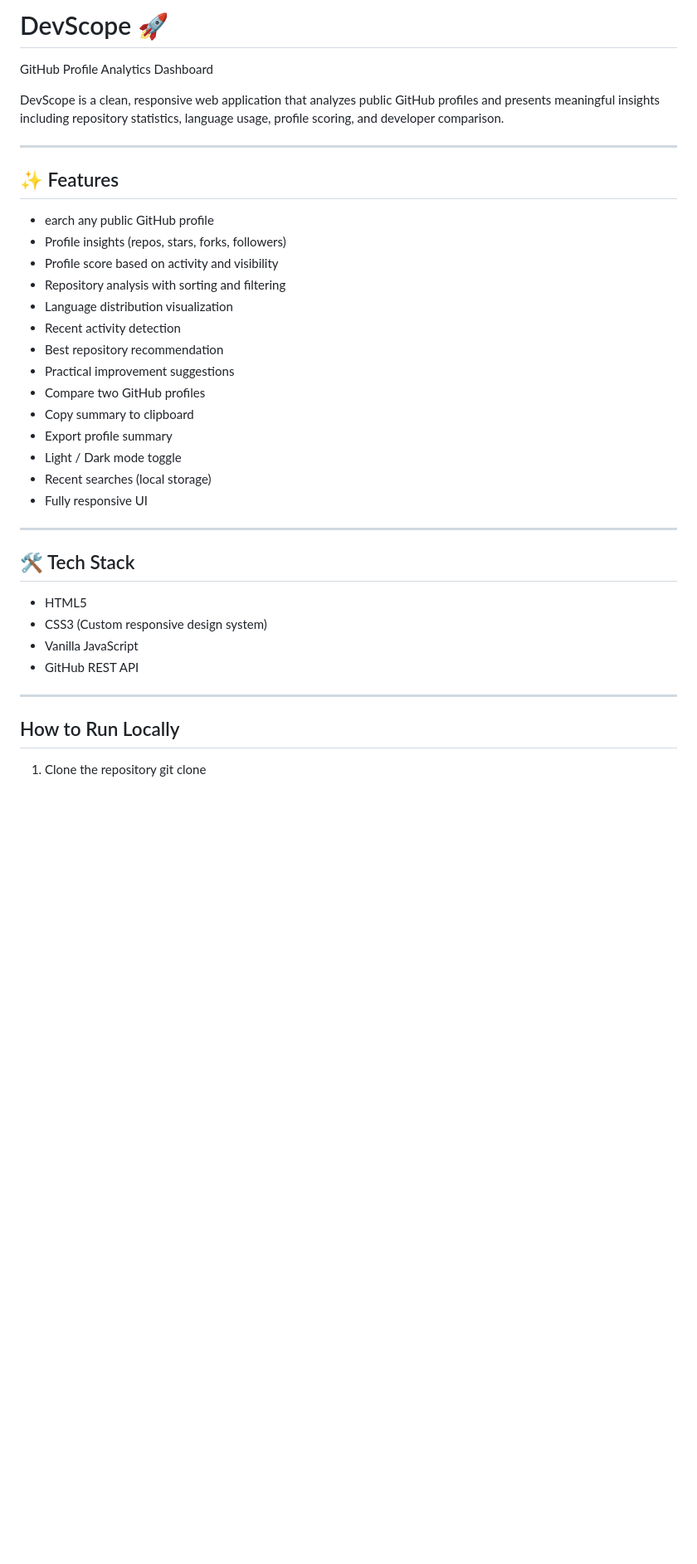
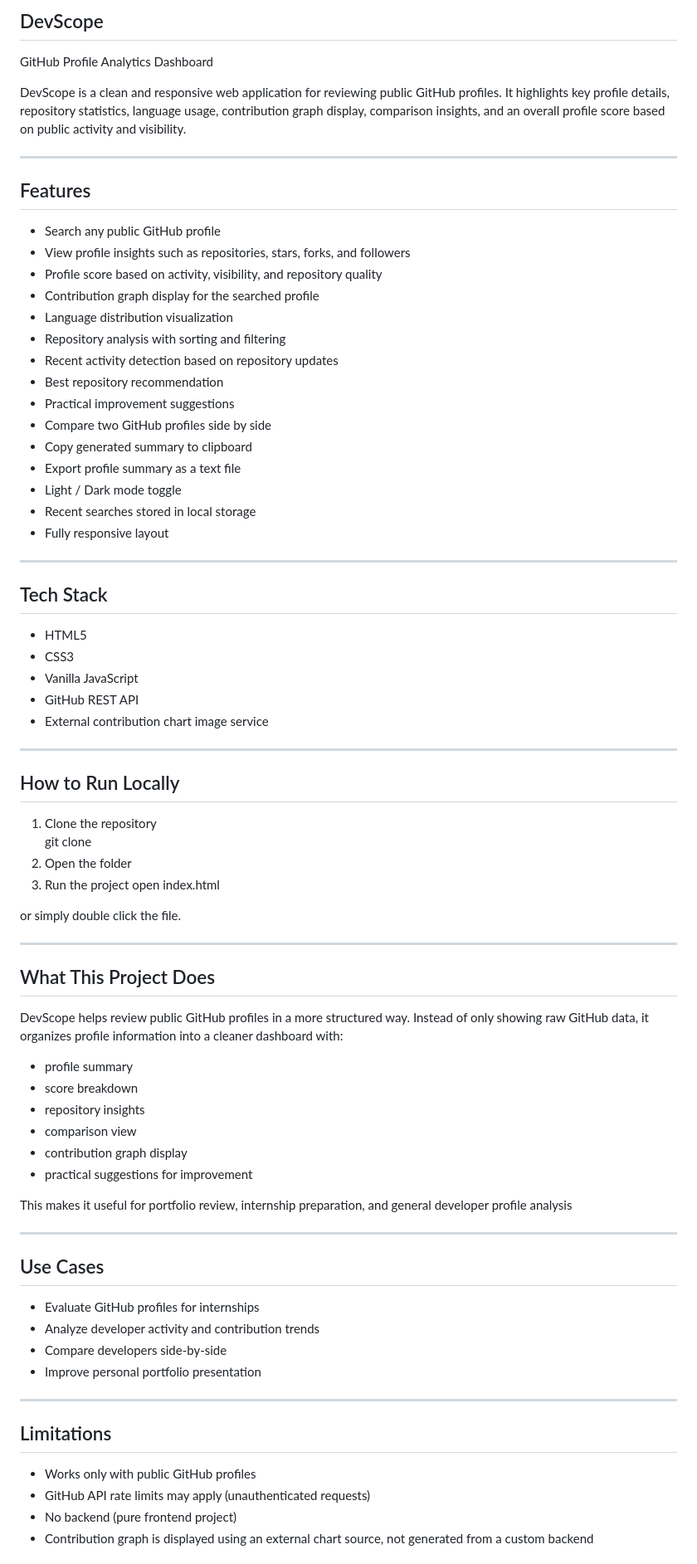
Before and after one commit to khushiilohiya01/github-analytics-dashboard, a Markdown page: README.md, the part around one of its changes. Shown at 83% size. Drawn GitHub-style; blank space fills up the shorter version.

```diff
--- a/README.md
+++ b/README.md
@@ -1,35 +1,37 @@
-# DevScope 🚀
+## DevScope
 GitHub Profile Analytics Dashboard
 
-DevScope is a clean, responsive web application that analyzes public GitHub profiles and presents meaningful insights including repository statistics, language usage, profile scoring, and developer comparison.
+DevScope is a clean and responsive web application for reviewing public GitHub profiles. It highlights key profile details, repository statistics, language usage, contribution graph display, comparison insights, and an overall profile score based on public activity and visibility.
 
 ---
 
-## ✨ Features
+## Features
 
-- earch any public GitHub profile
-- Profile insights (repos, stars, forks, followers)
-- Profile score based on activity and visibility
+- Search any public GitHub profile
+- View profile insights such as repositories, stars, forks, and followers
+- Profile score based on activity, visibility, and repository quality
+- Contribution graph display for the searched profile
+- Language distribution visualization
 - Repository analysis with sorting and filtering
-- Language distribution visualization
-- Recent activity detection
+- Recent activity detection based on repository updates
 - Best repository recommendation
 - Practical improvement suggestions
-- Compare two GitHub profiles
-- Copy summary to clipboard
-- Export profile summary
+- Compare two GitHub profiles side by side
+- Copy generated summary to clipboard
+- Export profile summary as a text file
 - Light / Dark mode toggle
-- Recent searches (local storage)
-- Fully responsive UI
+- Recent searches stored in local storage
+- Fully responsive layout
 
 ---
 
-## 🛠️ Tech Stack
+## Tech Stack
 
 - HTML5
-- CSS3 (Custom responsive design system)
+- CSS3
 - Vanilla JavaScript
 - GitHub REST API
+- External contribution chart image service
 
 ---
 
@@ -37,3 +39,40 @@ DevScope is a clean, responsive web application that analyzes public GitHub prof
 
 1. Clone the repository
 git clone
+2. Open the folder
+3. Run the project
+open index.html
+
+or simply double click the file.
+
+---
+
+## What This Project Does
+
+DevScope helps review public GitHub profiles in a more structured way. Instead of only showing raw GitHub data, it organizes profile information into a cleaner dashboard with:
+- profile summary
+- score breakdown
+- repository insights
+- comparison view
+- contribution graph display
+- practical suggestions for improvement
+
+This makes it useful for portfolio review, internship preparation, and general developer profile analysis
+
+---
+
+## Use Cases
+- Evaluate GitHub profiles for internships
+- Analyze developer activity and contribution trends
+- Compare developers side-by-side
+- Improve personal portfolio presentation
+
+
+---
+
+## Limitations
+- Works only with public GitHub profiles
+- GitHub API rate limits may apply (unauthenticated requests)
+- No backend (pure frontend project)
+- Contribution graph is displayed using an external chart source, not generated from a custom backend
+
```
Also changed, not shown: other parts of README.md (+23 -0 lines), assets/compare.png (added), assets/dark.png (added), assets/home.png (added), assets/profile.png (added).
